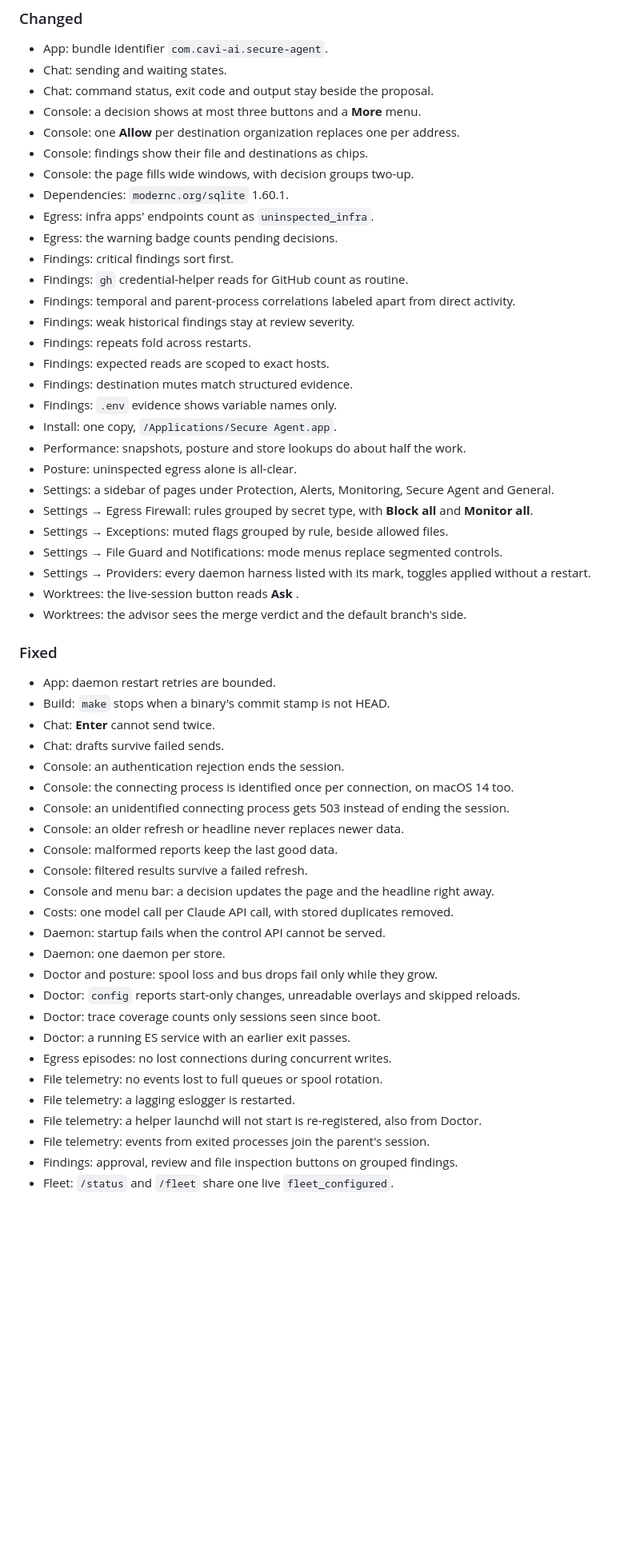
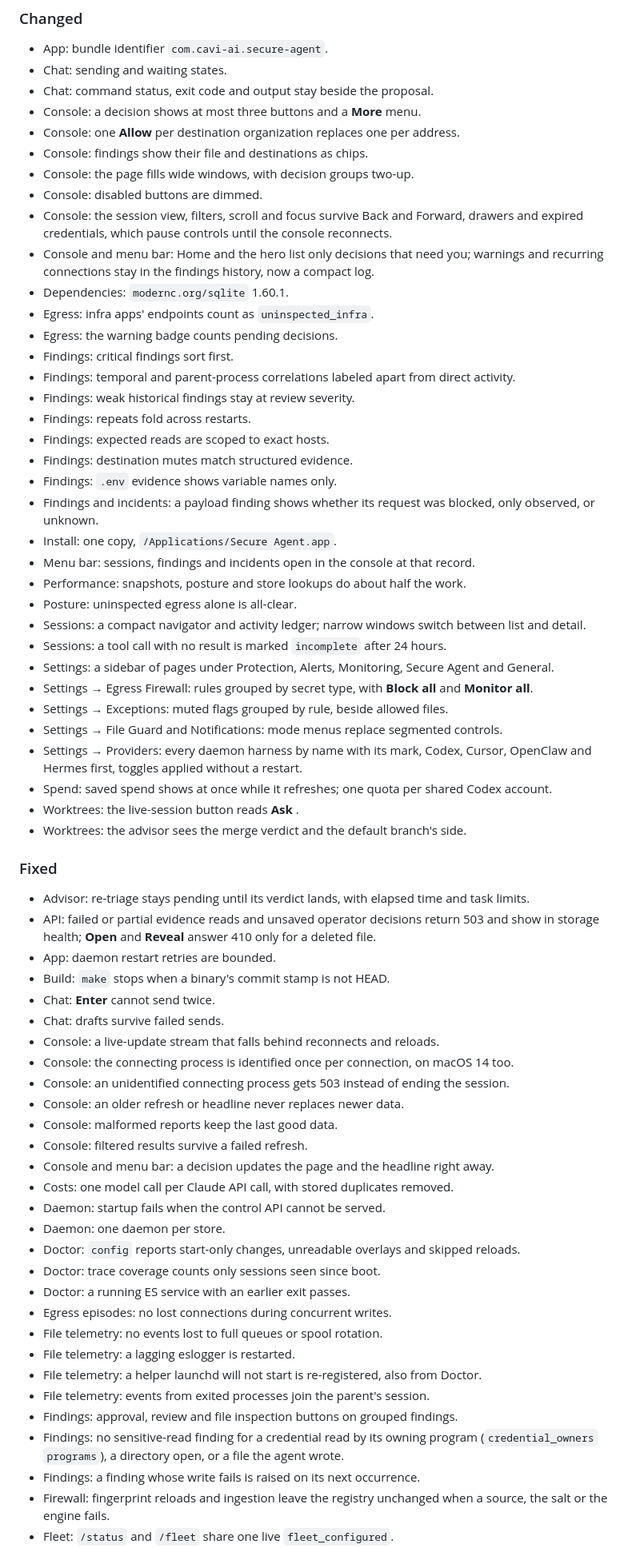
Before and after one commit to cavi-ai/secure-agent, a Markdown page: CHANGELOG.md, the part around one of its changes. Shown at 80% size. Drawn GitHub-style; blank space fills up the shorter version.

```diff
--- a/CHANGELOG.md
+++ b/CHANGELOG.md
@@ -55,34 +49,43 @@ All notable changes to `secure-agent` are documented here. The format follows
 - Console: one **Allow** per destination organization replaces one per address.
 - Console: findings show their file and destinations as chips.
 - Console: the page fills wide windows, with decision groups two-up.
+- Console: disabled buttons are dimmed.
+- Console: the session view, filters, scroll and focus survive Back and Forward, drawers and expired credentials, which pause controls until the console reconnects.
+- Console and menu bar: Home and the hero list only decisions that need you; warnings and recurring connections stay in the findings history, now a compact log.
 - Dependencies: `modernc.org/sqlite` 1.60.1.
 - Egress: infra apps' endpoints count as `uninspected_infra`.
 - Egress: the warning badge counts pending decisions.
 - Findings: critical findings sort first.
-- Findings: `gh` credential-helper reads for GitHub count as routine.
 - Findings: temporal and parent-process correlations labeled apart from direct activity.
 - Findings: weak historical findings stay at review severity.
 - Findings: repeats fold across restarts.
 - Findings: expected reads are scoped to exact hosts.
 - Findings: destination mutes match structured evidence.
 - Findings: `.env` evidence shows variable names only.
+- Findings and incidents: a payload finding shows whether its request was blocked, only observed, or unknown.
 - Install: one copy, `/Applications/Secure Agent.app`.
+- Menu bar: sessions, findings and incidents open in the console at that record.
 - Performance: snapshots, posture and store lookups do about half the work.
 - Posture: uninspected egress alone is all-clear.
+- Sessions: a compact navigator and activity ledger; narrow windows switch between list and detail.
+- Sessions: a tool call with no result is marked `incomplete` after 24 hours.
 - Settings: a sidebar of pages under Protection, Alerts, Monitoring, Secure Agent and General.
 - Settings → Egress Firewall: rules grouped by secret type, with **Block all** and **Monitor all**.
 - Settings → Exceptions: muted flags grouped by rule, beside allowed files.
 - Settings → File Guard and Notifications: mode menus replace segmented controls.
-- Settings → Providers: every daemon harness listed with its mark, toggles applied without a restart.
+- Settings → Providers: every daemon harness by name with its mark, Codex, Cursor, OpenClaw and Hermes first, toggles applied without a restart.
+- Spend: saved spend shows at once while it refreshes; one quota per shared Codex account.
 - Worktrees: the live-session button reads **Ask <harness>**.
 - Worktrees: the advisor sees the merge verdict and the default branch's side.
 
 ### Fixed
+- Advisor: re-triage stays pending until its verdict lands, with elapsed time and task limits.
+- API: failed or partial evidence reads and unsaved operator decisions return 503 and show in storage health; **Open** and **Reveal** answer 410 only for a deleted file.
 - App: daemon restart retries are bounded.
 - Build: `make` stops when a binary's commit stamp is not HEAD.
 - Chat: **Enter** cannot send twice.
 - Chat: drafts survive failed sends.
-- Console: an authentication rejection ends the session.
+- Console: a live-update stream that falls behind reconnects and reloads.
 - Console: the connecting process is identified once per connection, on macOS 14 too.
 - Console: an unidentified connecting process gets 503 instead of ending the session.
 - Console: an older refresh or headline never replaces newer data.
@@ -92,7 +95,6 @@ All notable changes to `secure-agent` are documented here. The format follows
 - Costs: one model call per Claude API call, with stored duplicates removed.
 - Daemon: startup fails when the control API cannot be served.
 - Daemon: one daemon per store.
-- Doctor and posture: spool loss and bus drops fail only while they grow.
 - Doctor: `config` reports start-only changes, unreadable overlays and skipped reloads.
 - Doctor: trace coverage counts only sessions seen since boot.
 - Doctor: a running ES service with an earlier exit passes.
@@ -102,4 +104,7 @@ All notable changes to `secure-agent` are documented here. The format follows
 - File telemetry: a helper launchd will not start is re-registered, also from Doctor.
 - File telemetry: events from exited processes join the parent's session.
 - Findings: approval, review and file inspection buttons on grouped findings.
+- Findings: no sensitive-read finding for a credential read by its owning program (`credential_owners` `programs`), a directory open, or a file the agent wrote.
+- Findings: a finding whose write fails is raised on its next occurrence.
+- Firewall: fingerprint reloads and ingestion leave the registry unchanged when a source, the salt or the engine fails.
 - Fleet: `/status` and `/fleet` share one live `fleet_configured`.
```
Also changed, not shown: other parts of CHANGELOG.md (+29 -29 lines).
